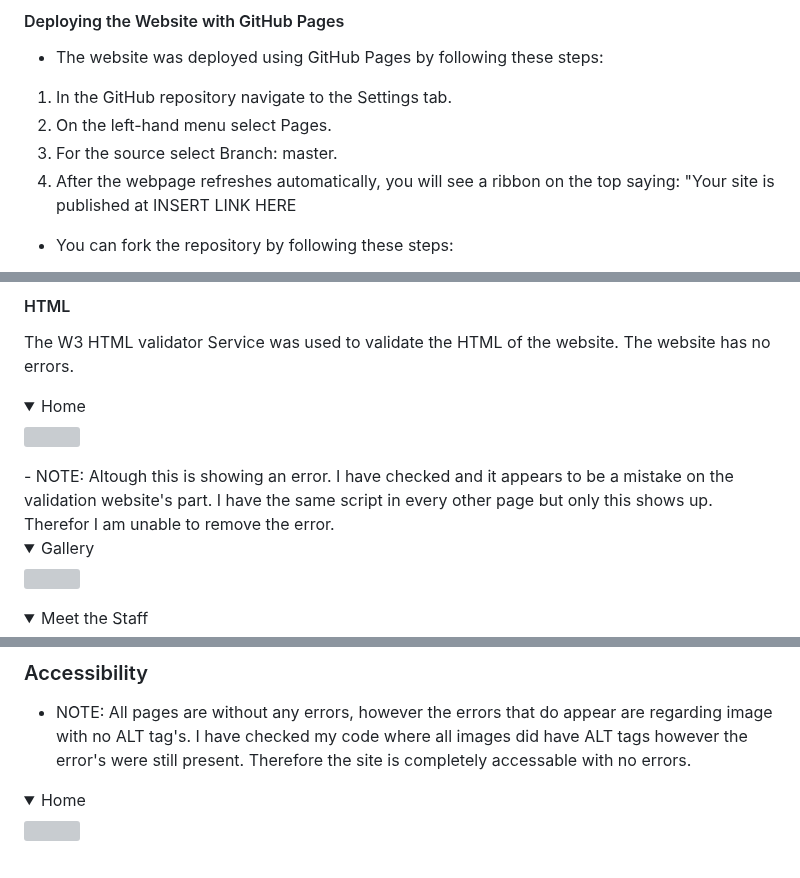
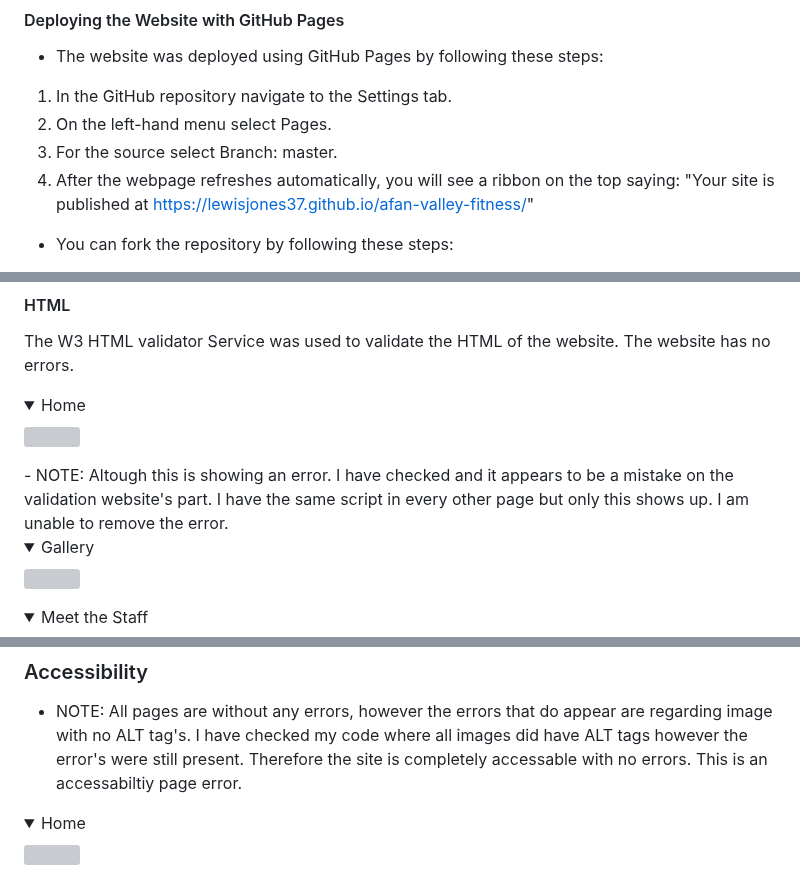
Before and after one commit to lewisjones37/afan-valley-fitness, a Markdown page: README.md, 3 parts joined by grey strips. Drawn GitHub-style; folded sections open; grey boxes are pictures that could not be loaded.

Commit message:
cleaning code

```diff
--- a/README.md
+++ b/README.md
@@ -154,7 +154,7 @@ This project gives a local gym a platform on the internet. The gym has a goal of
 1. In the GitHub repository navigate to the Settings tab.
 2. On the left-hand menu select Pages.
 3. For the source select Branch: master.
-4. After the webpage refreshes automatically, you will see a ribbon on the top saying: "Your site is published at INSERT LINK HERE
+4. After the webpage refreshes automatically, you will see a ribbon on the top saying: "Your site is published at https://lewisjones37.github.io/afan-valley-fitness/"
 
 
 - You can fork the repository by following these steps:
@@ -442,7 +442,8 @@ The website has no errors.
 </details>
 - NOTE: Altough this is showing an error. I have checked and it appears to be a mistake on the validation website's part.
 I have the same script in every other page but only this shows up.
-Therefor I am unable to remove the error.
+I am unable to remove the error.
+
 
 <details><summary>Gallery</summary>
 <img src="docs/facilities-validation.jpg">
@@ -470,7 +471,7 @@ The website has no errors.
 
 - NOTE: All pages are without any errors, however the errors that do appear are regarding image with no ALT tag's.
 I have checked my code where all images did have ALT tags however the error's were still present.
-Therefore the site is completely accessable with no errors.
+Therefore the site is completely accessable with no errors. This is an accessabiltiy page error.
 
 <details><summary>Home</summary>
 <img src="docs/accessability/home-access.jpg">
```
